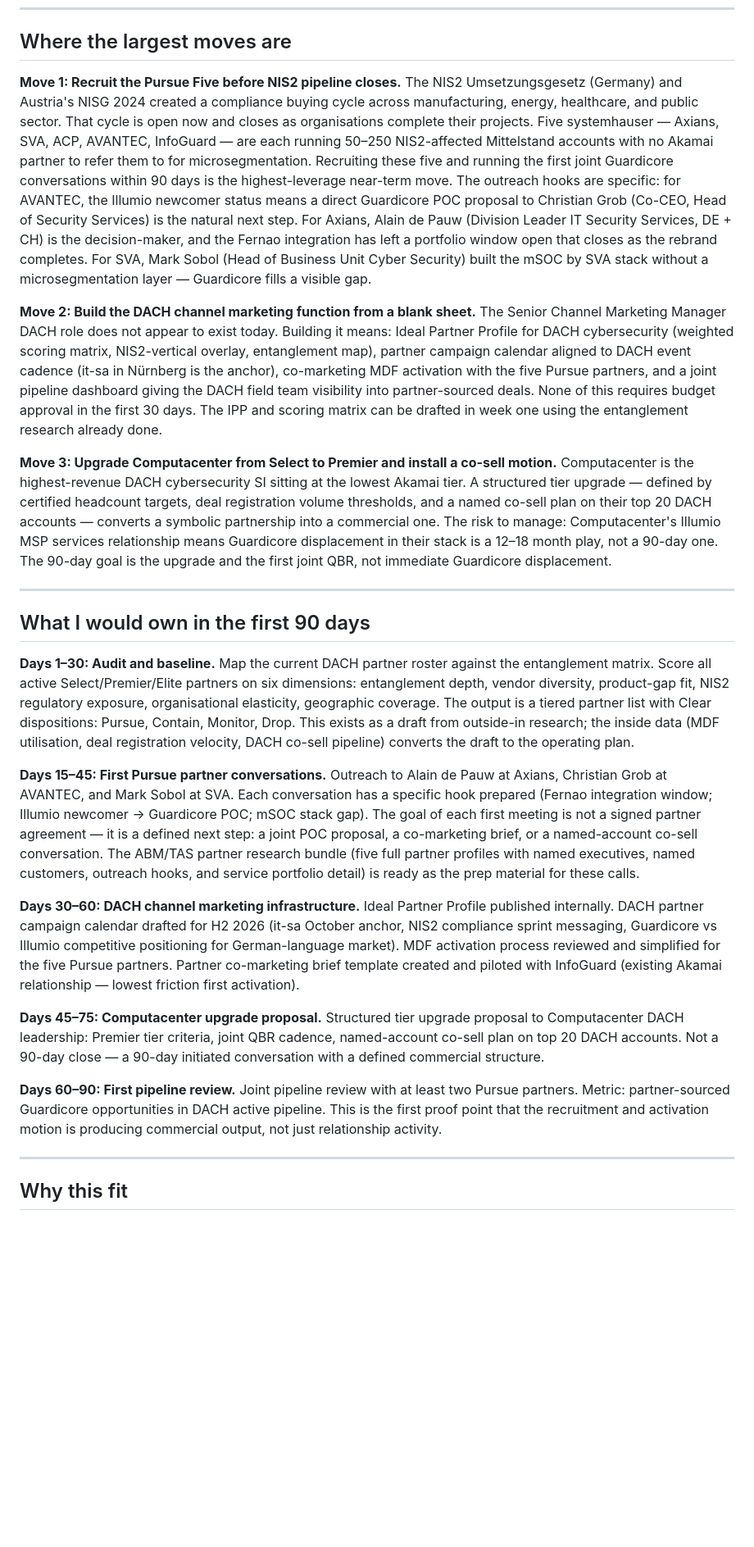
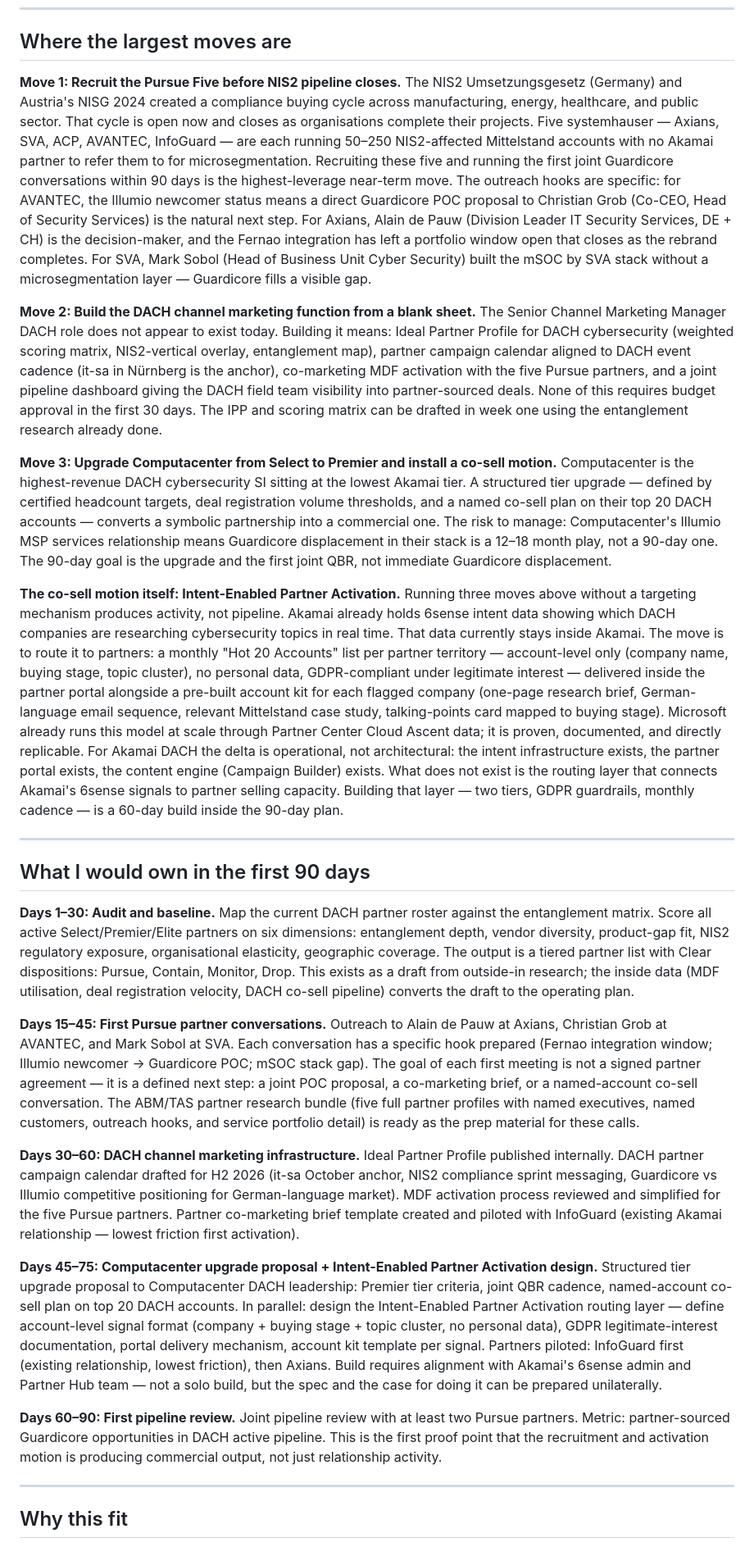
Before and after one commit to SapraudnyNew/partner-program-os, a Markdown page: 02-akamai/01-leave-behind-memo.md, the part around one of its changes. Shown at 82% size. GitHub-like rendering; blank space fills up the shorter version.

Commit message:
feat(hvo): add Intent-Enabled Partner Activation to memo and exec summary (#13)
Co-authored-by: Alex M <твой@email.com>

```diff
--- a/02-akamai/01-leave-behind-memo.md
+++ b/02-akamai/01-leave-behind-memo.md
@@ -22,25 +21,36 @@ This memo names the three largest moves and what owning them in 90 days looks li
 
 ## Where the largest moves are
 
-**Move 1: Recruit the Pursue Five before NIS2 pipeline closes.** The NIS2 Umsetzungsgesetz (Germany) and Austria's NISG 2024 created a compliance buying cycle across manufacturing, energy, healthcare, and public sector. That cycle is open now and closes as organisations complete their projects. Five systemhauser — Axians, SVA, ACP, AVANTEC, InfoGuard — are each running 50–250 NIS2-affected Mittelstand accounts with no Akamai partner to refer them to for microsegmentation. Recruiting these five and running the first joint Guardicore conversations within 90 days is the highest-leverage near-term move. The outreach hooks are specific: for AVANTEC, the Illumio newcomer status means a direct Guardicore POC proposal to Christian Grob (Co-CEO, Head of Security Services) is the natural next step. For Axians, Alain de Pauw (Division Leader IT Security Services, DE + CH) is the decision-maker, and the Fernao integration has left a portfolio window open that closes as the rebrand completes. For SVA, Mark Sobol (Head of Business Unit Cyber Security) built the mSOC by SVA stack without a microsegmentation layer — Guardicore fills a visible gap.
+**Move 1: Recruit the Pursue Five before NIS2 pipeline closes.**
+The NIS2 Umsetzungsgesetz (Germany) and Austria's NISG 2024 created a compliance buying cycle across manufacturing, energy, healthcare, and public sector. That cycle is open now and closes as organisations complete their projects. Five systemhauser — Axians, SVA, ACP, AVANTEC, InfoGuard — are each running 50–250 NIS2-affected Mittelstand accounts with no Akamai partner to refer them to for microsegmentation. Recruiting these five and running the first joint Guardicore conversations within 90 days is the highest-leverage near-term move. The outreach hooks are specific: for AVANTEC, the Illumio newcomer status means a direct Guardicore POC proposal to Christian Grob (Co-CEO, Head of Security Services) is the natural next step. For Axians, Alain de Pauw (Division Leader IT Security Services, DE + CH) is the decision-maker, and the Fernao integration has left a portfolio window open that closes as the rebrand completes. For SVA, Mark Sobol (Head of Business Unit Cyber Security) built the mSOC by SVA stack without a microsegmentation layer — Guardicore fills a visible gap.
 
-**Move 2: Build the DACH channel marketing function from a blank sheet.** The Senior Channel Marketing Manager DACH role does not appear to exist today. Building it means: Ideal Partner Profile for DACH cybersecurity (weighted scoring matrix, NIS2-vertical overlay, entanglement map), partner campaign calendar aligned to DACH event cadence (it-sa in Nürnberg is the anchor), co-marketing MDF activation with the five Pursue partners, and a joint pipeline dashboard giving the DACH field team visibility into partner-sourced deals. None of this requires budget approval in the first 30 days. The IPP and scoring matrix can be drafted in week one using the entanglement research already done.
+**Move 2: Build the DACH channel marketing function from a blank sheet.**
+The Senior Channel Marketing Manager DACH role does not appear to exist today. Building it means: Ideal Partner Profile for DACH cybersecurity (weighted scoring matrix, NIS2-vertical overlay, entanglement map), partner campaign calendar aligned to DACH event cadence (it-sa in Nürnberg is the anchor), co-marketing MDF activation with the five Pursue partners, and a joint pipeline dashboard giving the DACH field team visibility into partner-sourced deals. None of this requires budget approval in the first 30 days. The IPP and scoring matrix can be drafted in week one using the entanglement research already done.
 
-**Move 3: Upgrade Computacenter from Select to Premier and install a co-sell motion.** Computacenter is the highest-revenue DACH cybersecurity SI sitting at the lowest Akamai tier. A structured tier upgrade — defined by certified headcount targets, deal registration volume thresholds, and a named co-sell plan on their top 20 DACH accounts — converts a symbolic partnership into a commercial one. The risk to manage: Computacenter's Illumio MSP services relationship means Guardicore displacement in their stack is a 12–18 month play, not a 90-day one. The 90-day goal is the upgrade and the first joint QBR, not immediate Guardicore displacement.
+**Move 3: Upgrade Computacenter from Select to Premier and install a co-sell motion.**
+Computacenter is the highest-revenue DACH cybersecurity SI sitting at the lowest Akamai tier. A structured tier upgrade — defined by certified headcount targets, deal registration volume thresholds, and a named co-sell plan on their top 20 DACH accounts — converts a symbolic partnership into a commercial one. The risk to manage: Computacenter's Illumio MSP services relationship means Guardicore displacement in their stack is a 12–18 month play, not a 90-day one. The 90-day goal is the upgrade and the first joint QBR, not immediate Guardicore displacement.
+
+**The co-sell motion itself: Intent-Enabled Partner Activation.**
+Running three moves above without a targeting mechanism produces activity, not pipeline. Akamai already holds 6sense intent data showing which DACH companies are researching cybersecurity topics in real time. That data currently stays inside Akamai. The move is to route it to partners: a monthly "Hot 20 Accounts" list per partner territory — account-level only (company name, buying stage, topic cluster), no personal data, GDPR-compliant under legitimate interest — delivered inside the partner portal alongside a pre-built account kit for each flagged company (one-page research brief, German-language email sequence, relevant Mittelstand case study, talking-points card mapped to buying stage). Microsoft already runs this model at scale through Partner Center Cloud Ascent data; it is proven, documented, and directly replicable. For Akamai DACH the delta is operational, not architectural: the intent infrastructure exists, the partner portal exists, the content engine (Campaign Builder) exists. What does not exist is the routing layer that connects Akamai's 6sense signals to partner selling capacity. Building that layer — two tiers, GDPR guardrails, monthly cadence — is a 60-day build inside the 90-day plan.
 
 ---
 
 ## What I would own in the first 90 days
 
-**Days 1–30: Audit and baseline.** Map the current DACH partner roster against the entanglement matrix. Score all active Select/Premier/Elite partners on six dimensions: entanglement depth, vendor diversity, product-gap fit, NIS2 regulatory exposure, organisational elasticity, geographic coverage. The output is a tiered partner list with Clear dispositions: Pursue, Contain, Monitor, Drop. This exists as a draft from outside-in research; the inside data (MDF utilisation, deal registration velocity, DACH co-sell pipeline) converts the draft to the operating plan.
+**Days 1–30: Audit and baseline.**
+Map the current DACH partner roster against the entanglement matrix. Score all active Select/Premier/Elite partners on six dimensions: entanglement depth, vendor diversity, product-gap fit, NIS2 regulatory exposure, organisational elasticity, geographic coverage. The output is a tiered partner list with Clear dispositions: Pursue, Contain, Monitor, Drop. This exists as a draft from outside-in research; the inside data (MDF utilisation, deal registration velocity, DACH co-sell pipeline) converts the draft to the operating plan.
 
-**Days 15–45: First Pursue partner conversations.** Outreach to Alain de Pauw at Axians, Christian Grob at AVANTEC, and Mark Sobol at SVA. Each conversation has a specific hook prepared (Fernao integration window; Illumio newcomer → Guardicore POC; mSOC stack gap). The goal of each first meeting is not a signed partner agreement — it is a defined next step: a joint POC proposal, a co-marketing brief, or a named-account co-sell conversation. The ABM/TAS partner research bundle (five full partner profiles with named executives, named customers, outreach hooks, and service portfolio detail) is ready as the prep material for these calls.
+**Days 15–45: First Pursue partner conversations.**
+Outreach to Alain de Pauw at Axians, Christian Grob at AVANTEC, and Mark Sobol at SVA. Each conversation has a specific hook prepared (Fernao integration window; Illumio newcomer → Guardicore POC; mSOC stack gap). The goal of each first meeting is not a signed partner agreement — it is a defined next step: a joint POC proposal, a co-marketing brief, or a named-account co-sell conversation. The ABM/TAS partner research bundle (five full partner profiles with named executives, named customers, outreach hooks, and service portfolio detail) is ready as the prep material for these calls.
 
-**Days 30–60: DACH channel marketing infrastructure.** Ideal Partner Profile published internally. DACH partner campaign calendar drafted for H2 2026 (it-sa October anchor, NIS2 compliance sprint messaging, Guardicore vs Illumio competitive positioning for German-language market). MDF activation process reviewed and simplified for the five Pursue partners. Partner co-marketing brief template created and piloted with InfoGuard (existing Akamai relationship — lowest friction first activation).
+**Days 30–60: DACH channel marketing infrastructure.**
+Ideal Partner Profile published internally. DACH partner campaign calendar drafted for H2 2026 (it-sa October anchor, NIS2 compliance sprint messaging, Guardicore vs Illumio competitive positioning for German-language market). MDF activation process reviewed and simplified for the five Pursue partners. Partner co-marketing brief template created and piloted with InfoGuard (existing Akamai relationship — lowest friction first activation).
 
-**Days 45–75: Computacenter upgrade proposal.** Structured tier upgrade proposal to Computacenter DACH leadership: Premier tier criteria, joint QBR cadence, named-account co-sell plan on top 20 DACH accounts. Not a 90-day close — a 90-day initiated conversation with a defined commercial structure.
+**Days 45–75: Computacenter upgrade proposal + Intent-Enabled Partner Activation design.**
+Structured tier upgrade proposal to Computacenter DACH leadership: Premier tier criteria, joint QBR cadence, named-account co-sell plan on top 20 DACH accounts. In parallel: design the Intent-Enabled Partner Activation routing layer — define account-level signal format (company + buying stage + topic cluster, no personal data), GDPR legitimate-interest documentation, portal delivery mechanism, account kit template per signal. Partners piloted: InfoGuard first (existing relationship, lowest friction), then Axians. Build requires alignment with Akamai's 6sense admin and Partner Hub team — not a solo build, but the spec and the case for doing it can be prepared unilaterally.
 
-**Days 60–90: First pipeline review.** Joint pipeline review with at least two Pursue partners. Metric: partner-sourced Guardicore opportunities in DACH active pipeline. This is the first proof point that the recruitment and activation motion is producing commercial output, not just relationship activity.
+**Days 60–90: First pipeline review.**
+Joint pipeline review with at least two Pursue partners. Metric: partner-sourced Guardicore opportunities in DACH active pipeline. This is the first proof point that the recruitment and activation motion is producing commercial output, not just relationship activity.
 
 ---
 
```
Also changed, not shown: other parts of 02-akamai/01-leave-behind-memo.md (+0 -1 lines), 02-akamai/00-page-zero-executive-summary.md (added, +39 -0 lines), STATE-patch.md (added, +44 -0 lines).
